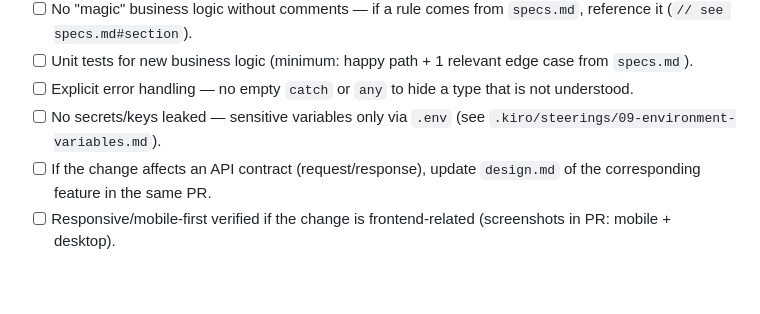
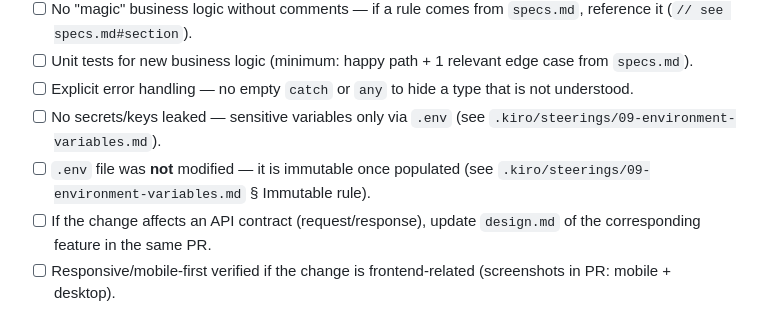
Before and after one commit to pabloacisera/Hackaton-kiro_modulapp, a Markdown page: .kiro/steerings/03-code-review.md, the part around the change. GitHub-like rendering; blank space fills up the shorter version.

```diff
--- a/.kiro/steerings/03-code-review.md
+++ b/.kiro/steerings/03-code-review.md
@@ -13,6 +13,8 @@
   that is not understood.
 - [ ] No secrets/keys leaked — sensitive variables only via `.env` (see
   `.kiro/steerings/09-environment-variables.md`).
+- [ ] `.env` file was **not** modified — it is immutable once populated
+  (see `.kiro/steerings/09-environment-variables.md` § Immutable rule).
 - [ ] If the change affects an API contract (request/response), update
   `design.md` of the corresponding feature in the same PR.
 - [ ] Responsive/mobile-first verified if the change is frontend-related
```
Also changed, not shown: AGENTS.md (added, +32 -0 lines), README.md (+3 -0 lines).
